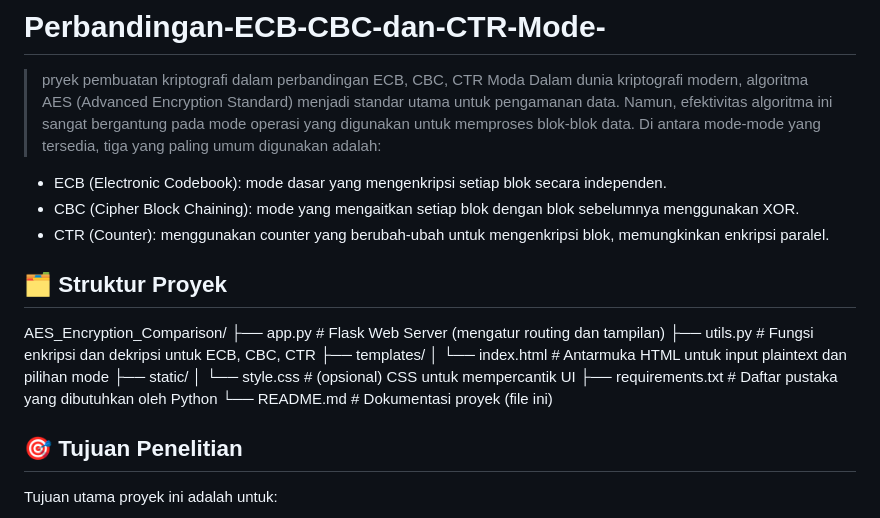
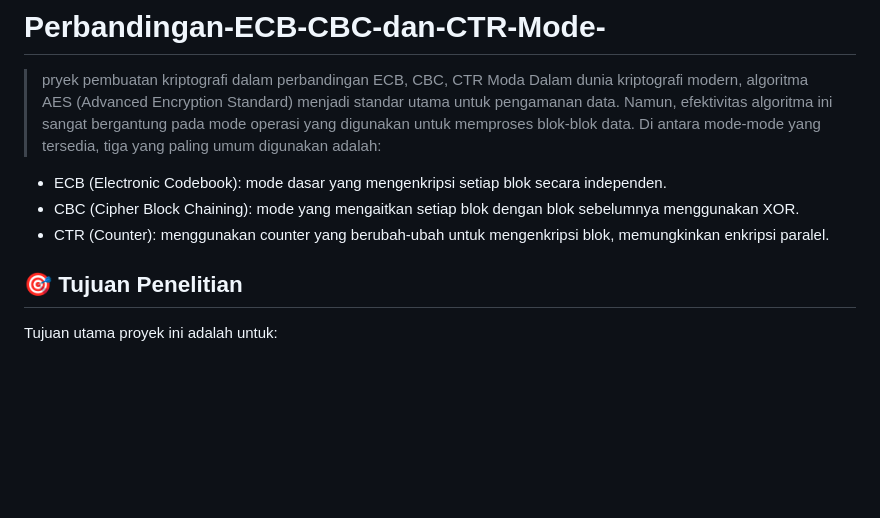
Before and after one commit to MuhammadFadliRahmansyahG1A023005/Perbandingan-ECB-CBC-dan-CTR-Mode-, a Markdown page: README.md, the part around the change. Rendered like a GitHub page; blank space fills up the shorter version.

```diff
--- a/README.md
+++ b/README.md
@@ -4,19 +4,6 @@
 - ECB (Electronic Codebook): mode dasar yang mengenkripsi setiap blok secara independen.
 - CBC (Cipher Block Chaining): mode yang mengaitkan setiap blok dengan blok sebelumnya menggunakan XOR.
 - CTR (Counter): menggunakan counter yang berubah-ubah untuk mengenkripsi blok, memungkinkan enkripsi paralel.
-
-## 🗂️ Struktur Proyek
-AES_Encryption_Comparison/
-├── app.py                # Flask Web Server (mengatur routing dan tampilan)
-├── utils.py              # Fungsi enkripsi dan dekripsi untuk ECB, CBC, CTR
-├── templates/
-│   └── index.html        # Antarmuka HTML untuk input plaintext dan pilihan mode
-├── static/
-│   └── style.css         # (opsional) CSS untuk mempercantik UI
-├── requirements.txt      # Daftar pustaka yang dibutuhkan oleh Python
-└── README.md             # Dokumentasi proyek (file ini)
-
-
 
 ## 🎯 Tujuan Penelitian
 Tujuan utama proyek ini adalah untuk:
```
